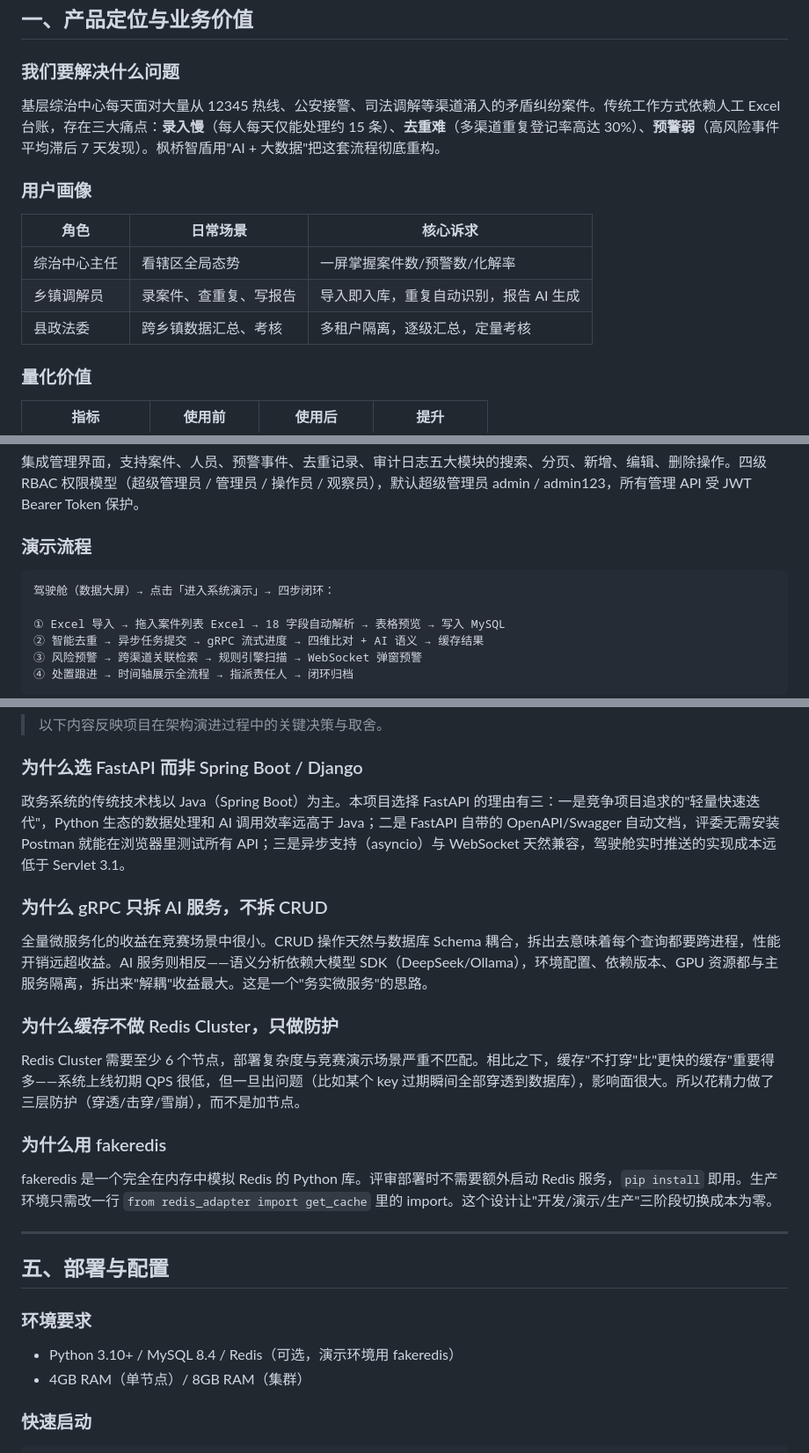
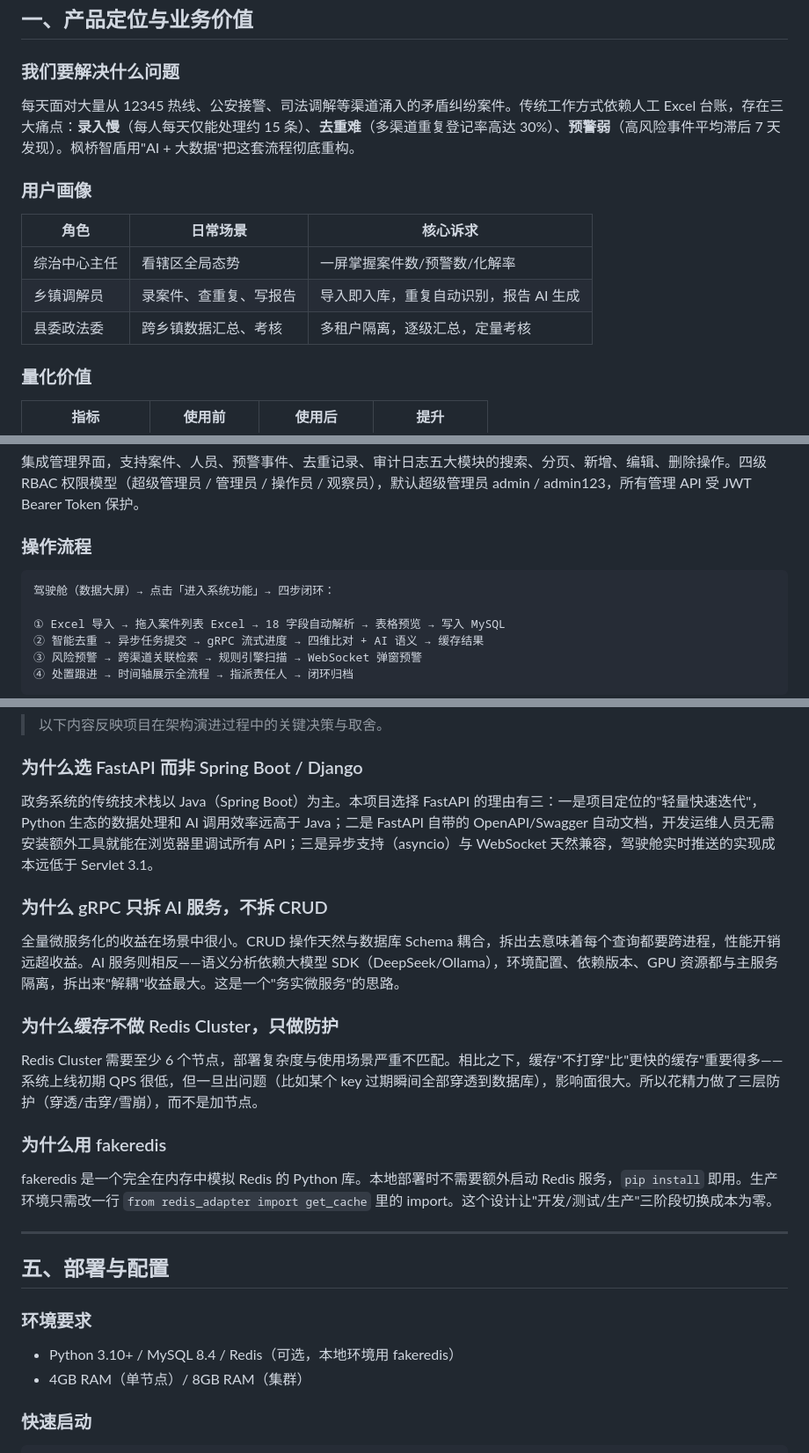
Before and after one commit to lyf639/fengqiao-zhidun, a Markdown page: 项目介绍.md, 3 parts joined by grey strips. Shown at 88% size. Drawn GitHub-style.

````diff
--- a/项目介绍.md
+++ b/项目介绍.md
@@ -8,7 +8,7 @@
 
 ### 我们要解决什么问题
 
-基层综治中心每天面对大量从 12345 热线、公安接警、司法调解等渠道涌入的矛盾纠纷案件。传统工作方式依赖人工 Excel 台账，存在三大痛点：**录入慢**（每人每天仅能处理约 15 条）、**去重难**（多渠道重复登记率高达 30%）、**预警弱**（高风险事件平均滞后 7 天发现）。枫桥智盾用"AI + 大数据"把这套流程彻底重构。
+每天面对大量从 12345 热线、公安接警、司法调解等渠道涌入的矛盾纠纷案件。传统工作方式依赖人工 Excel 台账，存在三大痛点：**录入慢**（每人每天仅能处理约 15 条）、**去重难**（多渠道重复登记率高达 30%）、**预警弱**（高风险事件平均滞后 7 天发现）。枫桥智盾用"AI + 大数据"把这套流程彻底重构。
 
 ### 用户画像
 
@@ -16,7 +16,7 @@
 |------|---------|---------|
 | 综治中心主任 | 看辖区全局态势 | 一屏掌握案件数/预警数/化解率 |
 | 乡镇调解员 | 录案件、查重复、写报告 | 导入即入库，重复自动识别，报告 AI 生成 |
-| 县政法委 | 跨乡镇数据汇总、考核 | 多租户隔离，逐级汇总，定量考核 |
+| 县委政法委 | 跨乡镇数据汇总、考核 | 多租户隔离，逐级汇总，定量考核 |
 
 ### 量化价值
 
@@ -87,10 +87,10 @@
 
 集成管理界面，支持案件、人员、预警事件、去重记录、审计日志五大模块的搜索、分页、新增、编辑、删除操作。四级 RBAC 权限模型（超级管理员 / 管理员 / 操作员 / 观察员），默认超级管理员 admin / admin123，所有管理 API 受 JWT Bearer Token 保护。
 
-### 演示流程
+### 操作流程
 
 ```
-驾驶舱（数据大屏）→ 点击「进入系统演示」→ 四步闭环：
+驾驶舱（数据大屏）→ 点击「进入系统功能」→ 四步闭环：
 
 ① Excel 导入 → 拖入案件列表 Excel → 18 字段自动解析 → 表格预览 → 写入 MySQL
 ② 智能去重 → 异步任务提交 → gRPC 流式进度 → 四维比对 + AI 语义 → 缓存结果
@@ -294,19 +294,19 @@
 
 ### 为什么选 FastAPI 而非 Spring Boot / Django
 
-政务系统的传统技术栈以 Java（Spring Boot）为主。本项目选择 FastAPI 的理由有三：一是竞争项目追求的"轻量快速迭代"，Python 生态的数据处理和 AI 调用效率远高于 Java；二是 FastAPI 自带的 OpenAPI/Swagger 自动文档，评委无需安装 Postman 就能在浏览器里测试所有 API；三是异步支持（asyncio）与 WebSocket 天然兼容，驾驶舱实时推送的实现成本远低于 Servlet 3.1。
+政务系统的传统技术栈以 Java（Spring Boot）为主。本项目选择 FastAPI 的理由有三：一是项目定位的"轻量快速迭代"，Python 生态的数据处理和 AI 调用效率远高于 Java；二是 FastAPI 自带的 OpenAPI/Swagger 自动文档，开发运维人员无需安装额外工具就能在浏览器里调试所有 API；三是异步支持（asyncio）与 WebSocket 天然兼容，驾驶舱实时推送的实现成本远低于 Servlet 3.1。
 
 ### 为什么 gRPC 只拆 AI 服务，不拆 CRUD
 
-全量微服务化的收益在竞赛场景中很小。CRUD 操作天然与数据库 Schema 耦合，拆出去意味着每个查询都要跨进程，性能开销远超收益。AI 服务则相反——语义分析依赖大模型 SDK（DeepSeek/Ollama），环境配置、依赖版本、GPU 资源都与主服务隔离，拆出来"解耦"收益最大。这是一个"务实微服务"的思路。
+全量微服务化的收益在场景中很小。CRUD 操作天然与数据库 Schema 耦合，拆出去意味着每个查询都要跨进程，性能开销远超收益。AI 服务则相反——语义分析依赖大模型 SDK（DeepSeek/Ollama），环境配置、依赖版本、GPU 资源都与主服务隔离，拆出来"解耦"收益最大。这是一个"务实微服务"的思路。
 
 ### 为什么缓存不做 Redis Cluster，只做防护
 
-Redis Cluster 需要至少 6 个节点，部署复杂度与竞赛演示场景严重不匹配。相比之下，缓存"不打穿"比"更快的缓存"重要得多——系统上线初期 QPS 很低，但一旦出问题（比如某个 key 过期瞬间全部穿透到数据库），影响面很大。所以花精力做了三层防护（穿透/击穿/雪崩），而不是加节点。
+Redis Cluster 需要至少 6 个节点，部署复杂度与使用场景严重不匹配。相比之下，缓存"不打穿"比"更快的缓存"重要得多——系统上线初期 QPS 很低，但一旦出问题（比如某个 key 过期瞬间全部穿透到数据库），影响面很大。所以花精力做了三层防护（穿透/击穿/雪崩），而不是加节点。
 
 ### 为什么用 fakeredis
 
-fakeredis 是一个完全在内存中模拟 Redis 的 Python 库。评审部署时不需要额外启动 Redis 服务，`pip install` 即用。生产环境只需改一行 `from redis_adapter import get_cache` 里的 import。这个设计让"开发/演示/生产"三阶段切换成本为零。
+fakeredis 是一个完全在内存中模拟 Redis 的 Python 库。本地部署时不需要额外启动 Redis 服务，`pip install` 即用。生产环境只需改一行 `from redis_adapter import get_cache` 里的 import。这个设计让"开发/测试/生产"三阶段切换成本为零。
 
 ---
 
@@ -314,7 +314,7 @@ fakeredis 是一个完全在内存中模拟 Redis 的 Python 库。评审部署
 
 ### 环境要求
 
-- Python 3.10+ / MySQL 8.4 / Redis（可选，演示环境用 fakeredis）
+- Python 3.10+ / MySQL 8.4 / Redis（可选，本地环境用 fakeredis）
 - 4GB RAM（单节点）/ 8GB RAM（集群）
 
 ### 快速启动
````
Also changed, not shown: other parts of 项目介绍.md (+2 -2 lines), README.md (+7 -7 lines).
